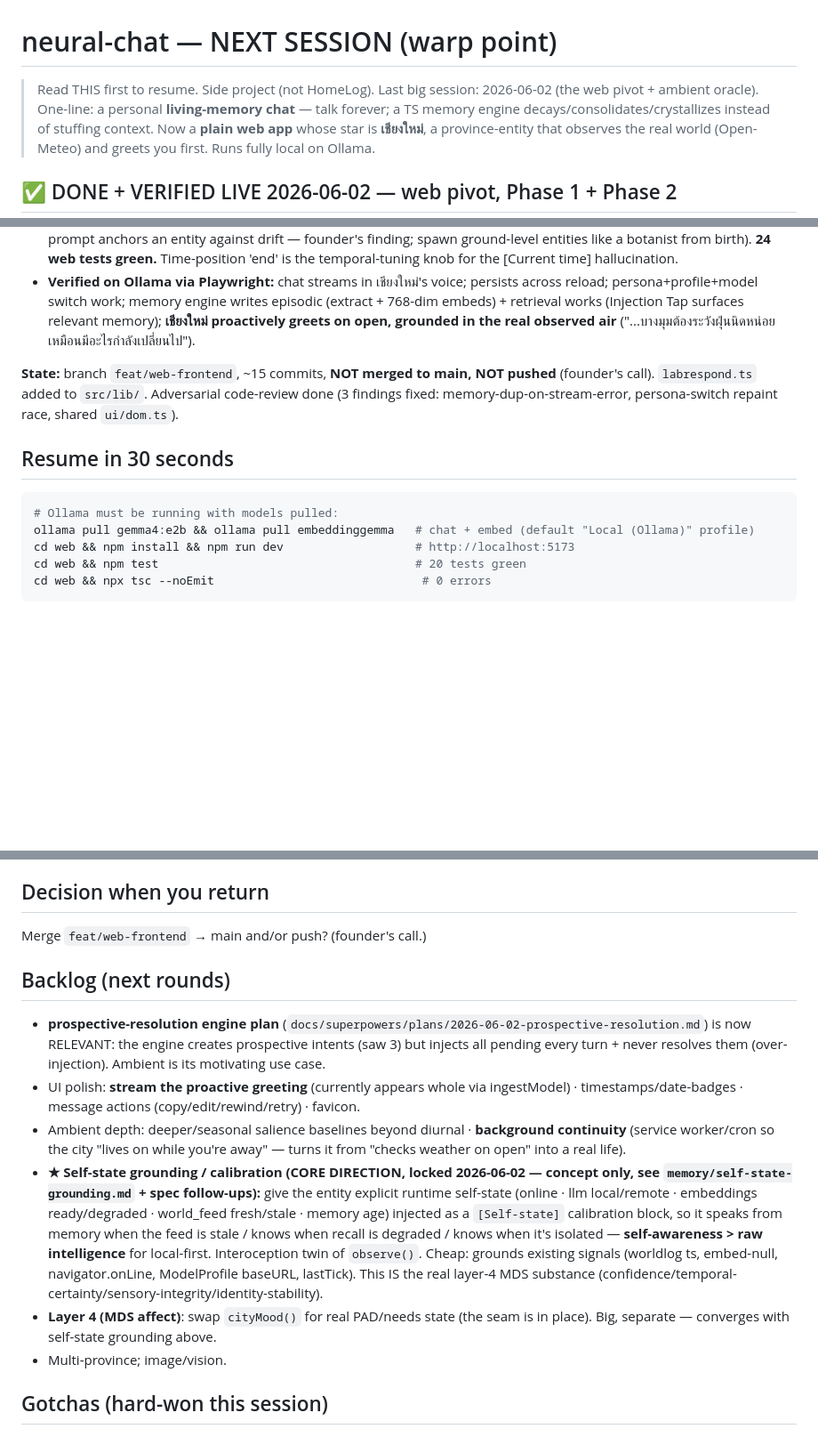
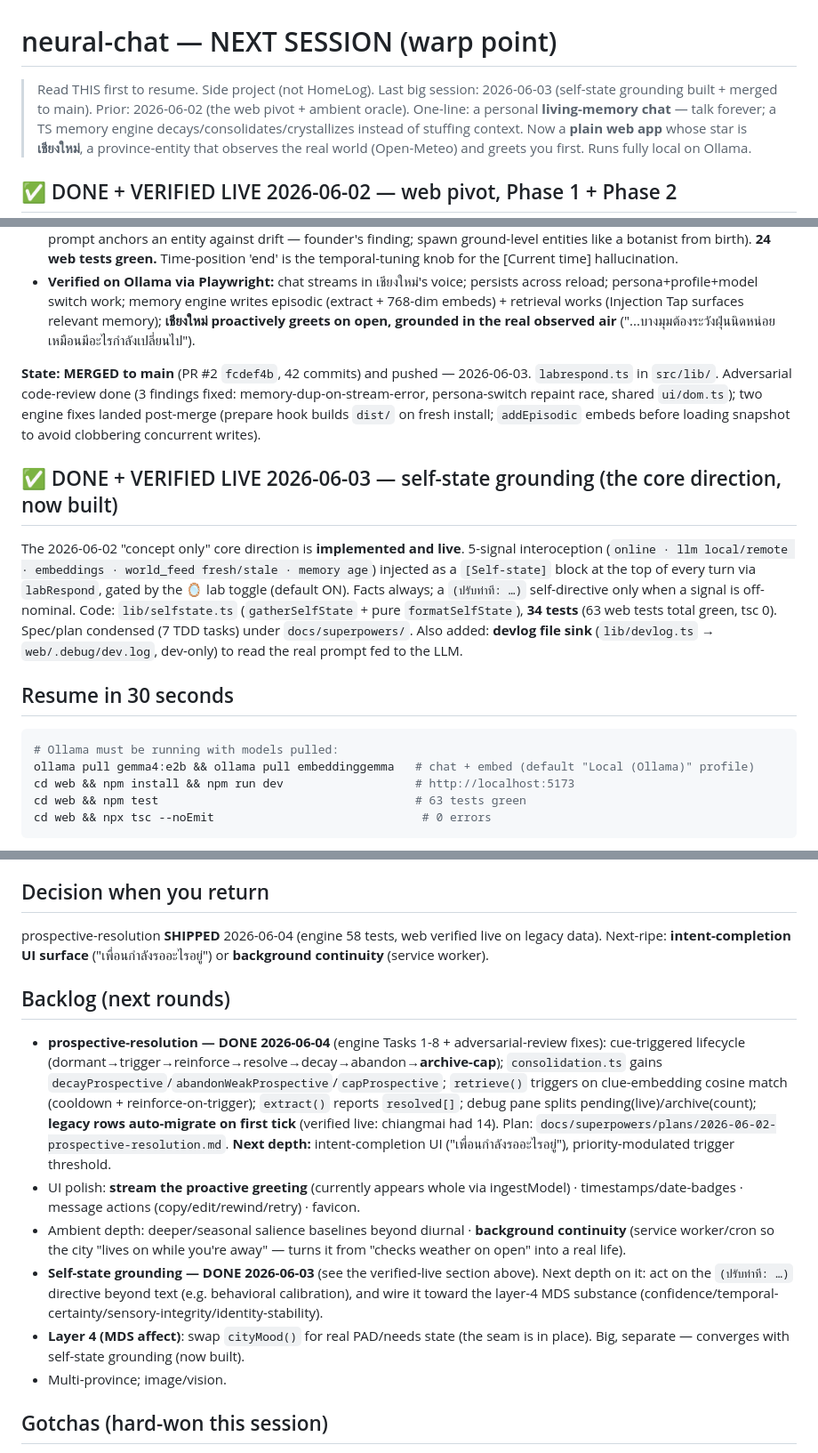
Before and after one commit to v1b3x0r/neural-chat, a Markdown page: NEXT-SESSION.md, 3 parts joined by grey strips. Shown at 89% size. Rendered like a GitHub page; blank space fills up the shorter version.

Commit message:
docs(neural-chat): warp point — prospective-resolution shipped
Mark prospective-resolution DONE in NEXT-SESSION (was most-ripe-next); also
carries the prior session's PR #2 merge status + self-state-grounding completion.

Co-Authored-By: Claude Opus 4.8 (1M context) <noreply@anthropic.com>

````diff
--- a/NEXT-SESSION.md
+++ b/NEXT-SESSION.md
@@ -1,6 +1,6 @@
 # neural-chat — NEXT SESSION (warp point)
 
-> Read THIS first to resume. Side project (not HomeLog). Last big session: 2026-06-02 (the web pivot + ambient oracle).
+> Read THIS first to resume. Side project (not HomeLog). Last big session: 2026-06-03 (self-state grounding built + merged to main). Prior: 2026-06-02 (the web pivot + ambient oracle).
 > One-line: a personal **living-memory chat** — talk forever; a TS memory engine decays/consolidates/crystallizes instead of stuffing context. Now a **plain web app** whose star is **เชียงใหม่**, a province-entity that observes the real world (Open-Meteo) and greets you first. Runs fully local on Ollama.
 
 ## ✅ DONE + VERIFIED LIVE 2026-06-02 — web pivot, Phase 1 + Phase 2
@@ -13,14 +13,18 @@ Pivoted the frontend from Expo → **plain web** (Vite vanilla, no React) + **ui
 - **Lab Mode (tuning instrument — เชียงใหม่ tuning is the project's PRIMARY focus):** in the 🧠 pane — toggles for what's fed to the LLM each turn (⏱ time + position top/end · 🧬 self · 📎 episodic · 🎯 prospective · 💬 tail) via `labRespond` (mirrors `engine.respond()`, engine untouched; default = identical) · **📤 "last fed"** shows the exact assembled prompt · 🧹 per-persona brain-wipe (re-run experiments from blank) · inline **custom-system-prompt new-friend form** (a system prompt anchors an entity against drift — founder's finding; spawn ground-level entities like a botanist from birth). **24 web tests green.** Time-position 'end' is the temporal-tuning knob for the [Current time] hallucination.
 - **Verified on Ollama via Playwright:** chat streams in เชียงใหม่'s voice; persists across reload; persona+profile+model switch work; memory engine writes episodic (extract + 768-dim embeds) + retrieval works (Injection Tap surfaces relevant memory); **เชียงใหม่ proactively greets on open, grounded in the real observed air** ("...บางมุมต้องระวังฝุ่นนิดหน่อย เหมือนมีอะไรกำลังเปลี่ยนไป").
 
-**State:** branch `feat/web-frontend`, ~15 commits, **NOT merged to main, NOT pushed** (founder's call). `labrespond.ts` added to `src/lib/`. Adversarial code-review done (3 findings fixed: memory-dup-on-stream-error, persona-switch repaint race, shared `ui/dom.ts`).
+**State:** **MERGED to main** (PR #2 `fcdef4b`, 42 commits) and pushed — 2026-06-03. `labrespond.ts` in `src/lib/`. Adversarial code-review done (3 findings fixed: memory-dup-on-stream-error, persona-switch repaint race, shared `ui/dom.ts`); two engine fixes landed post-merge (prepare hook builds `dist/` on fresh install; `addEpisodic` embeds before loading snapshot to avoid clobbering concurrent writes).
+
+## ✅ DONE + VERIFIED LIVE 2026-06-03 — self-state grounding (the core direction, now built)
+
+The 2026-06-02 "concept only" core direction is **implemented and live**. 5-signal interoception (`online · llm local/remote · embeddings · world_feed fresh/stale · memory age`) injected as a `[Self-state]` block at the top of every turn via `labRespond`, gated by the 🪞 lab toggle (default ON). Facts always; a `(ปรับท่าที: …)` self-directive only when a signal is off-nominal. Code: `lib/selfstate.ts` (`gatherSelfState` + pure `formatSelfState`), **34 tests** (63 web tests total green, tsc 0). Spec/plan condensed (7 TDD tasks) under `docs/superpowers/`. Also added: **devlog file sink** (`lib/devlog.ts` → `web/.debug/dev.log`, dev-only) to read the real prompt fed to the LLM.
 
 ## Resume in 30 seconds
 ```bash
 # Ollama must be running with models pulled:
 ollama pull gemma4:e2b && ollama pull embeddinggemma   # chat + embed (default "Local (Ollama)" profile)
 cd web && npm install && npm run dev                   # http://localhost:5173
-cd web && npm test                                     # 20 tests green
+cd web && npm test                                     # 63 tests green
 cd web && npx tsc --noEmit                              # 0 errors
 ```
 - Default model profile = **Local (Ollama)** `localhost:11434/v1`. Switch profile/model in the ☰ drawer (LM Studio / OpenRouter+local-embed / OpenAI Direct). Other machine (4070ti) = LM Studio.
@@ -33,14 +37,14 @@ cd web && npx tsc --noEmit                              # 0 errors
 - Spec: `docs/superpowers/specs/2026-06-02-neural-chat-web-ambient-oracle-design.md`. Foundation plan: `docs/superpowers/plans/2026-06-02-neural-chat-web-foundation.md`.
 
 ## Decision when you return
-Merge `feat/web-frontend` → main and/or push? (founder's call.)
+prospective-resolution **SHIPPED** 2026-06-04 (engine 58 tests, web verified live on legacy data). Next-ripe: **intent-completion UI surface** ("เพื่อนกำลังรออะไรอยู่") or **background continuity** (service worker).
 
 ## Backlog (next rounds)
-- **prospective-resolution engine plan** (`docs/superpowers/plans/2026-06-02-prospective-resolution.md`) is now RELEVANT: the engine creates prospective intents (saw 3) but injects all pending every turn + never resolves them (over-injection). Ambient is its motivating use case.
+- **prospective-resolution — DONE 2026-06-04** (engine Tasks 1-8 + adversarial-review fixes): cue-triggered lifecycle (dormant→trigger→reinforce→resolve→decay→abandon→**archive-cap**); `consolidation.ts` gains `decayProspective`/`abandonWeakProspective`/`capProspective`; `retrieve()` triggers on clue-embedding cosine match (cooldown + reinforce-on-trigger); `extract()` reports `resolved[]`; debug pane splits pending(live)/archive(count); **legacy rows auto-migrate on first tick** (verified live: chiangmai had 14). Plan: `docs/superpowers/plans/2026-06-02-prospective-resolution.md`. **Next depth:** intent-completion UI ("เพื่อนกำลังรออะไรอยู่"), priority-modulated trigger threshold.
 - UI polish: **stream the proactive greeting** (currently appears whole via ingestModel) · timestamps/date-badges · message actions (copy/edit/rewind/retry) · favicon.
 - Ambient depth: deeper/seasonal salience baselines beyond diurnal · **background continuity** (service worker/cron so the city "lives on while you're away" — turns it from "checks weather on open" into a real life).
-- **★ Self-state grounding / calibration (CORE DIRECTION, locked 2026-06-02 — concept only, see `memory/self-state-grounding.md` + spec follow-ups):** give the entity explicit runtime self-state (online · llm local/remote · embeddings ready/degraded · world_feed fresh/stale · memory age) injected as a `[Self-state]` calibration block, so it speaks from memory when the feed is stale / knows when recall is degraded / knows when it's isolated — **self-awareness > raw intelligence** for local-first. Interoception twin of `observe()`. Cheap: grounds existing signals (worldlog ts, embed-null, navigator.onLine, ModelProfile baseURL, lastTick). This IS the real layer-4 MDS substance (confidence/temporal-certainty/sensory-integrity/identity-stability).
-- **Layer 4 (MDS affect)**: swap `cityMood()` for real PAD/needs state (the seam is in place). Big, separate — converges with self-state grounding above.
+- **Self-state grounding — DONE 2026-06-03** (see the verified-live section above). Next depth on it: act on the `(ปรับท่าที: …)` directive beyond text (e.g. behavioral calibration), and wire it toward the layer-4 MDS substance (confidence/temporal-certainty/sensory-integrity/identity-stability).
+- **Layer 4 (MDS affect)**: swap `cityMood()` for real PAD/needs state (the seam is in place). Big, separate — converges with self-state grounding (now built).
 - Multi-province; image/vision.
 
 ## Gotchas (hard-won this session)
````
